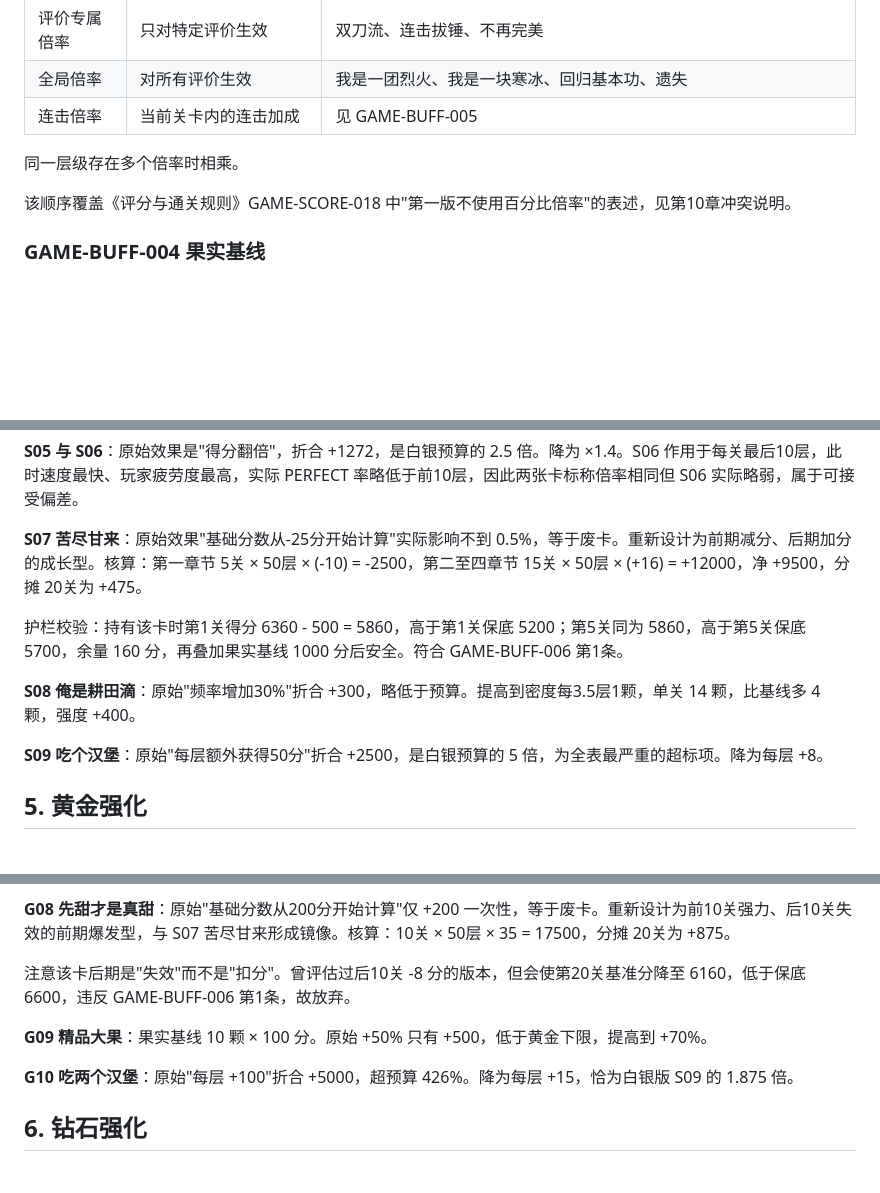
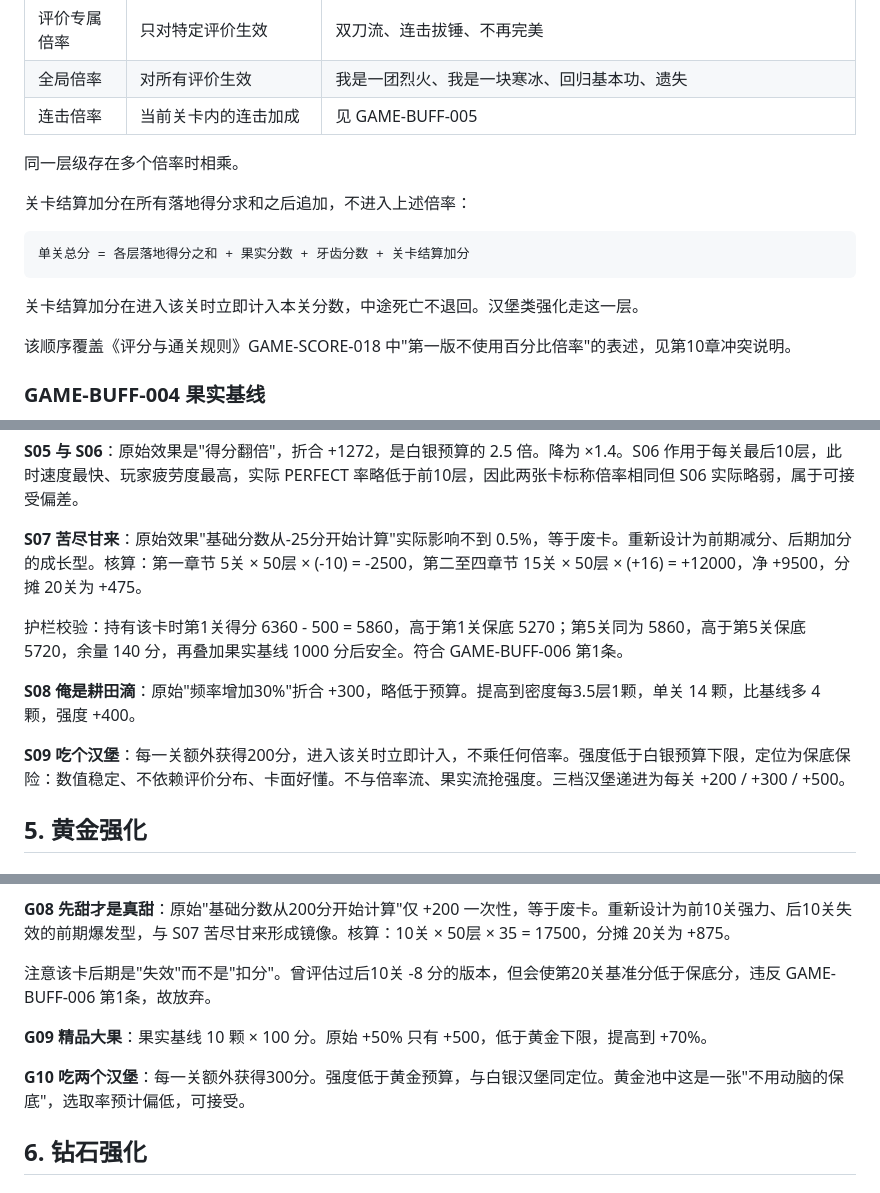
Before and after one commit to zhengweiqw/2026ballgame, a Markdown page: PRD/强化系统与数值.md, 3 parts joined by grey strips. GitHub-like rendering; blank space fills up the shorter version.

````diff
--- a/PRD/强化系统与数值.md
+++ b/PRD/强化系统与数值.md
@@ -111,6 +111,14 @@
 
 同一层级存在多个倍率时相乘。
 
+关卡结算加分在所有落地得分求和之后追加，不进入上述倍率：
+
+```text
+单关总分 = 各层落地得分之和 + 果实分数 + 牙齿分数 + 关卡结算加分
+```
+
+关卡结算加分在进入该关时立即计入本关分数，中途死亡不退回。汉堡类强化走这一层。
+
 该顺序覆盖《评分与通关规则》GAME-SCORE-018 中"第一版不使用百分比倍率"的表述，见第10章冲突说明。
 
 ### GAME-BUFF-004 果实基线
@@ -183,11 +191,11 @@
 
 **S07 苦尽甘来**：原始效果"基础分数从-25分开始计算"实际影响不到 0.5%，等于废卡。重新设计为前期减分、后期加分的成长型。核算：第一章节 5关 × 50层 × (-10) = -2500，第二至四章节 15关 × 50层 × (+16) = +12000，净 +9500，分摊 20关为 +475。
 
-护栏校验：持有该卡时第1关得分 6360 - 500 = 5860，高于第1关保底 5200；第5关同为 5860，高于第5关保底 5700，余量 160 分，再叠加果实基线 1000 分后安全。符合 GAME-BUFF-006 第1条。
+护栏校验：持有该卡时第1关得分 6360 - 500 = 5860，高于第1关保底 5270；第5关同为 5860，高于第5关保底 5720，余量 140 分，再叠加果实基线 1000 分后安全。符合 GAME-BUFF-006 第1条。
 
 **S08 俺是耕田滴**：原始"频率增加30%"折合 +300，略低于预算。提高到密度每3.5层1颗，单关 14 颗，比基线多 4 颗，强度 +400。
 
-**S09 吃个汉堡**：原始"每层额外获得50分"折合 +2500，是白银预算的 5 倍，为全表最严重的超标项。降为每层 +8。
+**S09 吃个汉堡**：每一关额外获得200分，进入该关时立即计入，不乘任何倍率。强度低于白银预算下限，定位为保底保险：数值稳定、不依赖评价分布、卡面好懂。不与倍率流、果实流抢强度。三档汉堡递进为每关 +200 / +300 / +500。
 
 ## 5. 黄金强化
 
@@ -234,11 +242,11 @@
 
 **G08 先甜才是真甜**：原始"基础分数从200分开始计算"仅 +200 一次性，等于废卡。重新设计为前10关强力、后10关失效的前期爆发型，与 S07 苦尽甘来形成镜像。核算：10关 × 50层 × 35 = 17500，分摊 20关为 +875。
 
-注意该卡后期是"失效"而不是"扣分"。曾评估过后10关 -8 分的版本，但会使第20关基准分降至 6160，低于保底 6600，违反 GAME-BUFF-006 第1条，故放弃。
+注意该卡后期是"失效"而不是"扣分"。曾评估过后10关 -8 分的版本，但会使第20关基准分低于保底分，违反 GAME-BUFF-006 第1条，故放弃。
 
 **G09 精品大果**：果实基线 10 颗 × 100 分。原始 +50% 只有 +500，低于黄金下限，提高到 +70%。
 
-**G10 吃两个汉堡**：原始"每层 +100"折合 +5000，超预算 426%。降为每层 +15，恰为白银版 S09 的 1.875 倍。
+**G10 吃两个汉堡**：每一关额外获得300分。强度低于黄金预算，与白银汉堡同定位。黄金池中这是一张"不用动脑的保底"，选取率预计偏低，可接受。
 
 ## 6. 钻石强化
 
````
Also changed, not shown: other parts of PRD/强化系统与数值.md (+11 -10 lines), PRD/关卡结构与难度曲线.md (+3 -2 lines), PRD/评分与通关规则.md (+67 -48 lines).
